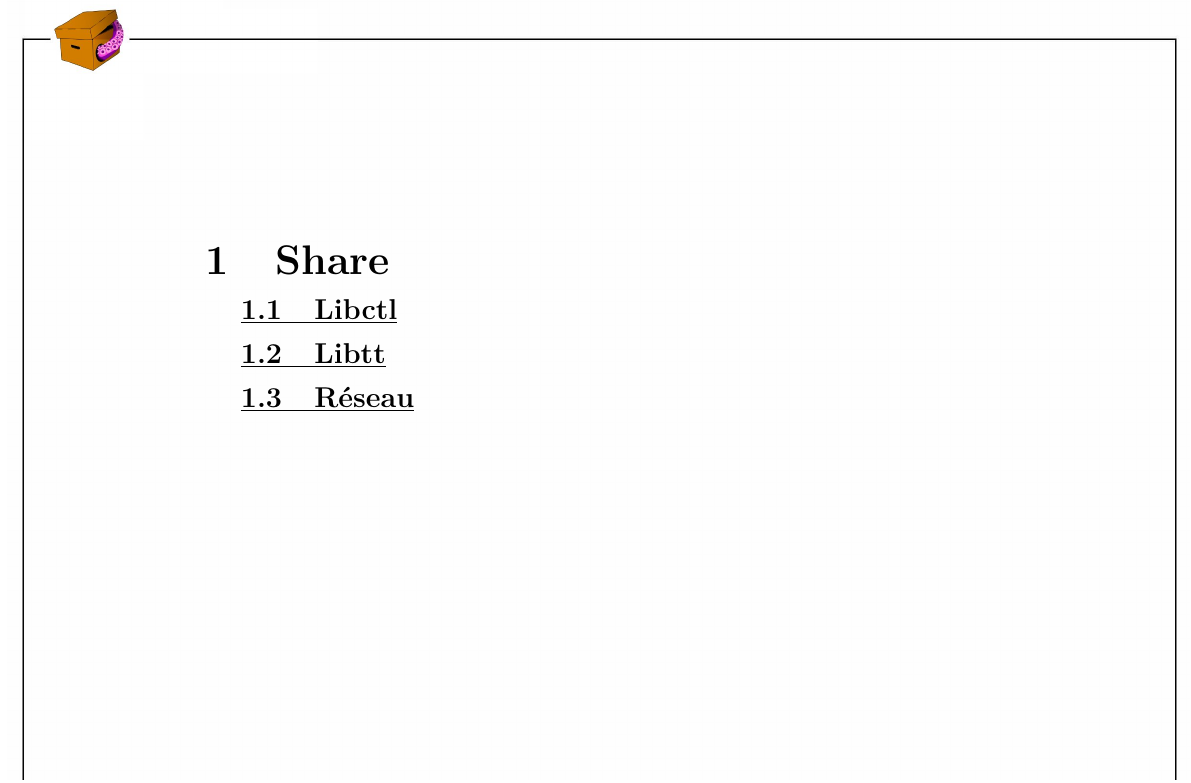
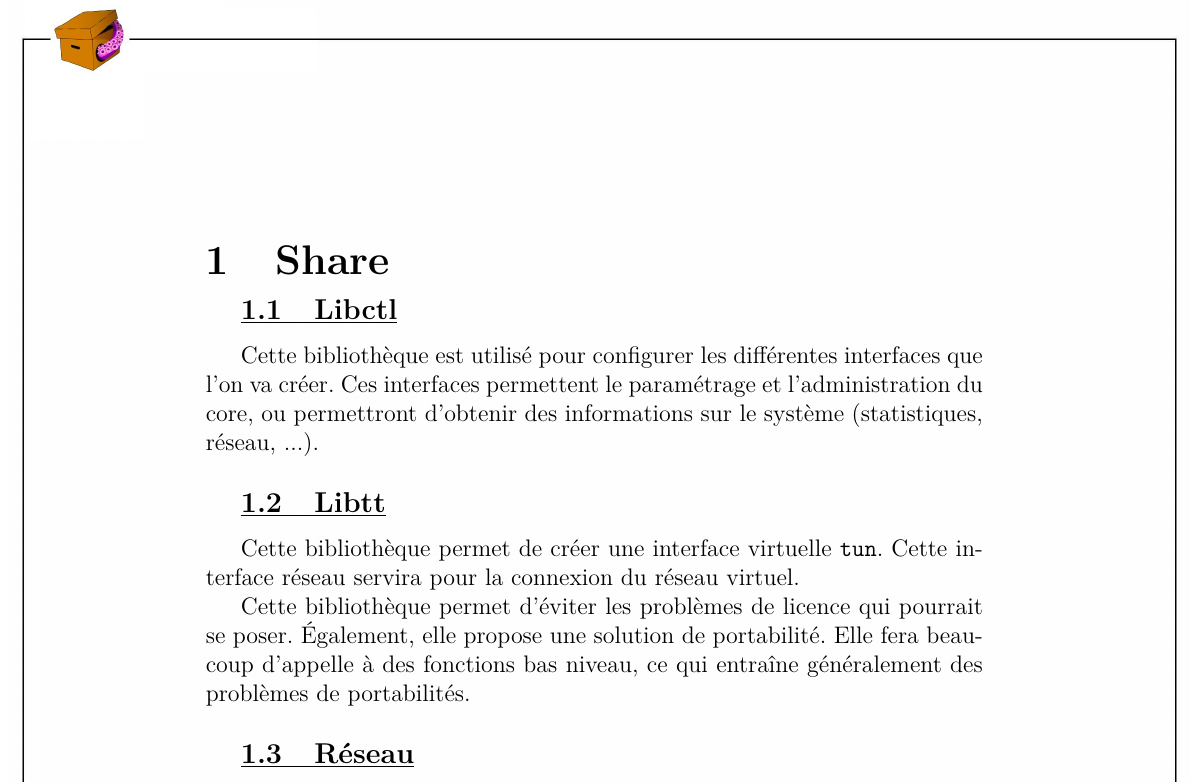
Before and after one commit to LaKabane/tNETacle, a LaTeX document (doc/technique_documentation/tNETacle_Documentation_Technique_FR.tex, which reads doc/technique_documentation/share.tex): part of page 3 of 6, cut so that both start at the same text. Compiled offline with pdfLaTeX.

Commit message:
complete a little bit the share.tex

```diff
--- a/doc/technique_documentation/share.tex
+++ b/doc/technique_documentation/share.tex
@@ -1,8 +1,16 @@
 \section{Share}
 \subsection{Libctl}
-
+Cette bibliothèque est utilisé pour configurer les différentes interfaces que
+l'on va créer. Ces interfaces permettent le paramétrage et l'administration
+du core, ou permettront d'obtenir des informations sur le système
+(statistiques, réseau, ...).
 
 \subsection{Libtt}
+Cette bibliothèque permet de créer une interface virtuelle \texttt{tun}.
+Cette interface réseau servira pour la connexion du réseau virtuel.
 
+Cette bibliothèque permet d'éviter les problèmes de licence qui pourrait se poser.
+Également, elle propose une solution de portabilité. Elle fera beaucoup d'appelle à des
+fonctions bas niveau, ce qui entraîne généralement des problèmes de portabilités.
 
 \subsection{Réseau}
```
